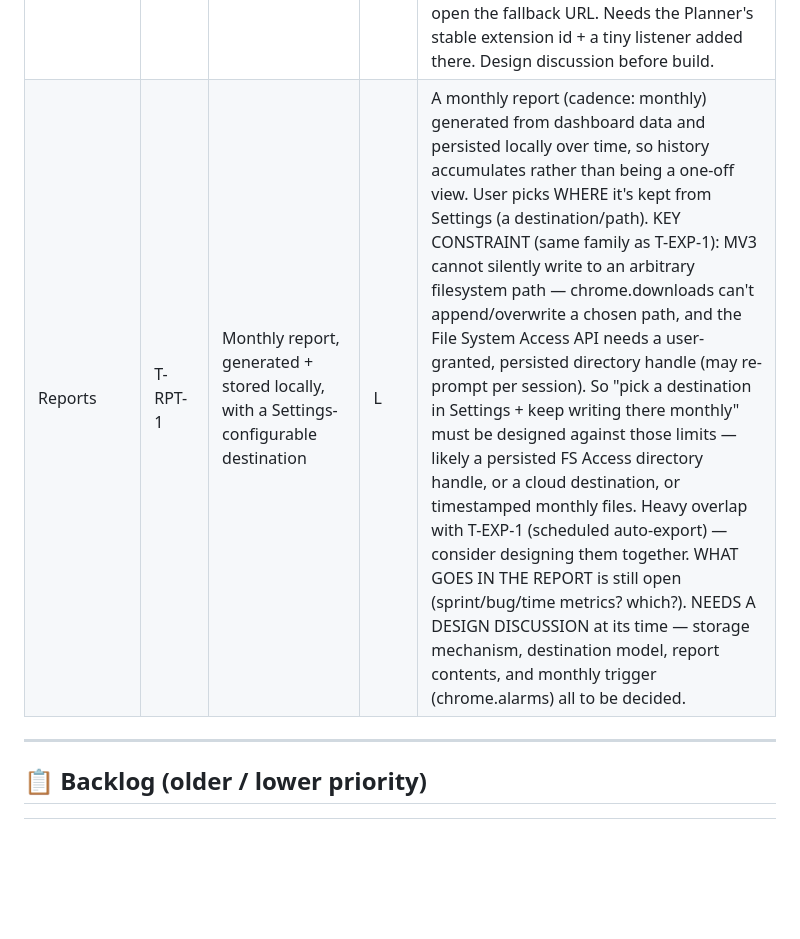
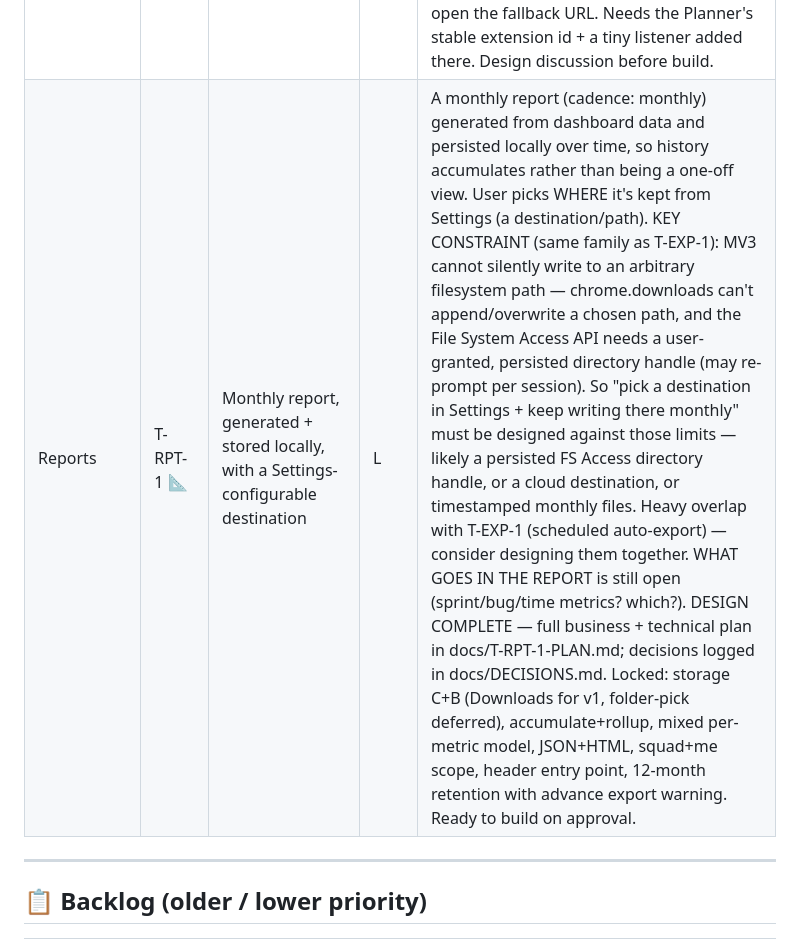
Before and after one commit to ahmedredazeal/em-dashboard-extension, a Markdown page: TASKS.md, the part around the change. Rendered like a GitHub page; blank space fills up the shorter version.

```diff
--- a/TASKS.md
+++ b/TASKS.md
@@ -29,7 +29,7 @@ _Nothing currently in progress._
 | Export | T-EXP-1 | Scheduled auto-export of tracked Sentry views to a configurable destination (append/merge, not overwrite) | L | Settings: pick a destination + cadence (e.g. daily); a chrome.alarms job exports tracked-view data automatically and MERGES into the existing file (append new rows/dates, don't replace). KEY CONSTRAINT: MV3 extensions CANNOT silently write to an arbitrary filesystem path — chrome.downloads can't append (it creates new files), and the File System Access API needs a user-granted directory handle + may re-prompt per session. Real options to design through: (a) File System Access API with a persisted directory handle (best for true append, but permission/persistence caveats); (b) chrome.downloads writing timestamped files + a separate merge step; (c) export to a cloud destination (Google Sheet/Drive API, or append to a Sentry-adjacent store) instead of a local path. Needs a design discussion — the "merge into one file on a schedule, locally" ask collides with browser sandboxing, so we pick the closest workable model. |
 | ~~Timesheet~~ | ~~T-CAP-1~~ ✅ | Time-logged capacity cap line at 6h/day (not 7h) | XS | The dashed amber capacity line in the Time Logged chart should use 6h/day. NOTE: the rate moved 8h→7h in v2.8.8; this lowers it again to 6h. One-constant change in buildTimesheetSVG's capacity calc + the label; re-verify the over-capacity ⚠ threshold and edge-clamp still read correctly. Quick — can ride along with another version. |
 | Gantt | T-SPL-1 | Sprint Planner launch button in the Gantt header (open if installed → else store/GitHub page) | M | Add an icon button in the Gantt view header that opens the Sprint Planner extension if installed, else falls back to its Chrome Web Store listing (if published) or its GitHub page. Doubles as promotion for the Planner. Icon: take from the sprint-planner-extension repo. TECH NOTES: cross-extension "is it installed?" detection in MV3 needs either chrome.management permission (heavy — lists all the user's extensions, privacy-sensitive) OR a chrome.runtime.sendMessage handshake to the Planner's known extension id with externally_connectable configured on the Planner side. Cleanest: try a sendMessage ping to the Planner id; on no response, open the fallback URL. Needs the Planner's stable extension id + a tiny listener added there. Design discussion before build. |
-| Reports | T-RPT-1 | Monthly report, generated + stored locally, with a Settings-configurable destination | L | A monthly report (cadence: monthly) generated from dashboard data and persisted locally over time, so history accumulates rather than being a one-off view. User picks WHERE it's kept from Settings (a destination/path). KEY CONSTRAINT (same family as T-EXP-1): MV3 cannot silently write to an arbitrary filesystem path — chrome.downloads can't append/overwrite a chosen path, and the File System Access API needs a user-granted, persisted directory handle (may re-prompt per session). So "pick a destination in Settings + keep writing there monthly" must be designed against those limits — likely a persisted FS Access directory handle, or a cloud destination, or timestamped monthly files. Heavy overlap with T-EXP-1 (scheduled auto-export) — consider designing them together. WHAT GOES IN THE REPORT is still open (sprint/bug/time metrics? which?). NEEDS A DESIGN DISCUSSION at its time — storage mechanism, destination model, report contents, and monthly trigger (chrome.alarms) all to be decided. |
+| Reports | T-RPT-1 📐 | Monthly report, generated + stored locally, with a Settings-configurable destination | L | A monthly report (cadence: monthly) generated from dashboard data and persisted locally over time, so history accumulates rather than being a one-off view. User picks WHERE it's kept from Settings (a destination/path). KEY CONSTRAINT (same family as T-EXP-1): MV3 cannot silently write to an arbitrary filesystem path — chrome.downloads can't append/overwrite a chosen path, and the File System Access API needs a user-granted, persisted directory handle (may re-prompt per session). So "pick a destination in Settings + keep writing there monthly" must be designed against those limits — likely a persisted FS Access directory handle, or a cloud destination, or timestamped monthly files. Heavy overlap with T-EXP-1 (scheduled auto-export) — consider designing them together. WHAT GOES IN THE REPORT is still open (sprint/bug/time metrics? which?). DESIGN COMPLETE — full business + technical plan in docs/T-RPT-1-PLAN.md; decisions logged in docs/DECISIONS.md. Locked: storage C+B (Downloads for v1, folder-pick deferred), accumulate+rollup, mixed per-metric model, JSON+HTML, squad+me scope, header entry point, 12-month retention with advance export warning. Ready to build on approval. |
 
 ---
 
```
Also changed, not shown: docs/DECISIONS.md (+34 -14 lines), docs/T-RPT-1-PLAN.md (added, +322 -0 lines).
